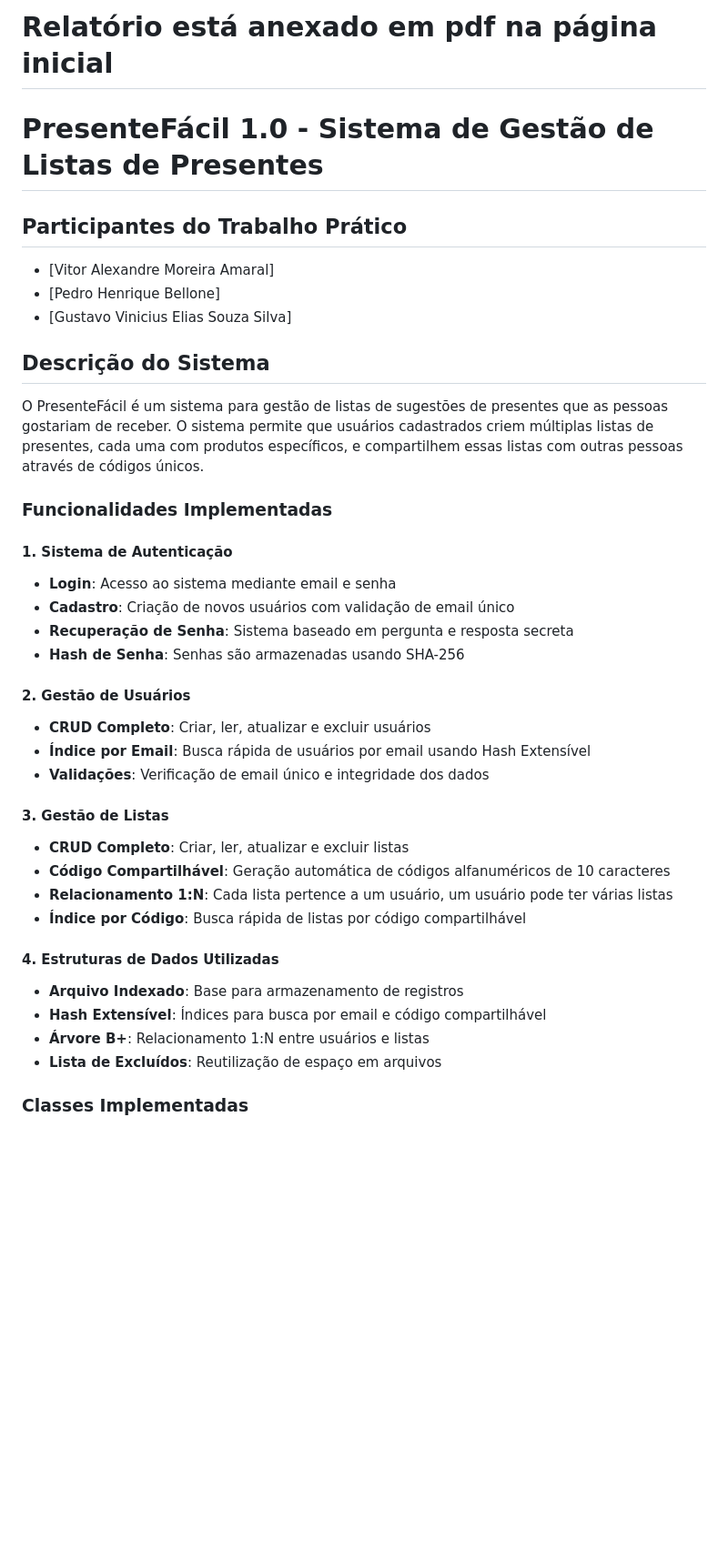
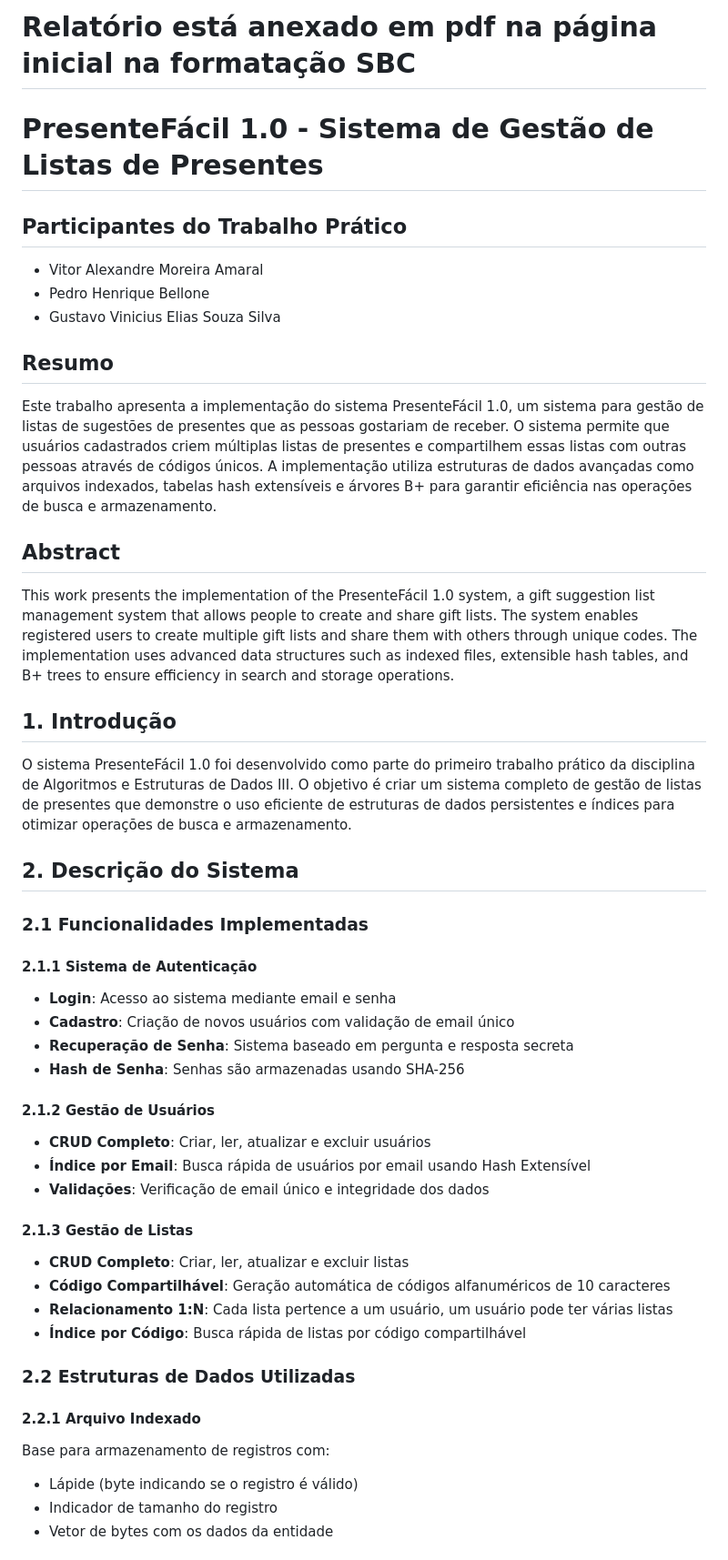
Before and after one commit to vitaoam/AEDS-3, a Markdown page: TP 1/README.md, the part around the change printed below. Shown: that part at 91% size. Drawn GitHub-style; blank space fills up the shorter version.

```diff
--- a/TP 1/README.md
+++ b/TP 1/README.md
@@ -1,39 +1,50 @@
-# Relatório está anexado em pdf na página inicial
+# Relatório está anexado em pdf na página inicial na formatação SBC
 
 # PresenteFácil 1.0 - Sistema de Gestão de Listas de Presentes
 
 ## Participantes do Trabalho Prático
-- [Vitor Alexandre Moreira Amaral]
-- [Pedro Henrique Bellone]
-- [Gustavo Vinicius Elias Souza Silva]
-## Descrição do Sistema
+- Vitor Alexandre Moreira Amaral
+- Pedro Henrique Bellone
+- Gustavo Vinicius Elias Souza Silva
 
-O PresenteFácil é um sistema para gestão de listas de sugestões de presentes que as pessoas gostariam de receber. O sistema permite que usuários cadastrados criem múltiplas listas de presentes, cada uma com produtos específicos, e compartilhem essas listas com outras pessoas através de códigos únicos.
+## Resumo
 
-### Funcionalidades Implementadas
+Este trabalho apresenta a implementação do sistema PresenteFácil 1.0, um sistema para gestão de listas de sugestões de presentes que as pessoas gostariam de receber. O sistema permite que usuários cadastrados criem múltiplas listas de presentes e compartilhem essas listas com outras pessoas através de códigos únicos. A implementação utiliza estruturas de dados avançadas como arquivos indexados, tabelas hash extensíveis e árvores B+ para garantir eficiência nas operações de busca e armazenamento.
 
-#### 1. Sistema de Autenticação
+## Abstract
+
+This work presents the implementation of the PresenteFácil 1.0 system, a gift suggestion list management system that allows people to create and share gift lists. The system enables registered users to create multiple gift lists and share them with others through unique codes. The implementation uses advanced data structures such as indexed files, extensible hash tables, and B+ trees to ensure efficiency in search and storage operations.
+
+## 1. Introdução
+
+O sistema PresenteFácil 1.0 foi desenvolvido como parte do primeiro trabalho prático da disciplina de Algoritmos e Estruturas de Dados III. O objetivo é criar um sistema completo de gestão de listas de presentes que demonstre o uso eficiente de estruturas de dados persistentes e índices para otimizar operações de busca e armazenamento.
+
+## 2. Descrição do Sistema
+
+### 2.1 Funcionalidades Implementadas
+
+#### 2.1.1 Sistema de Autenticação
 - **Login**: Acesso ao sistema mediante email e senha
 - **Cadastro**: Criação de novos usuários com validação de email único
 - **Recuperação de Senha**: Sistema baseado em pergunta e resposta secreta
 - **Hash de Senha**: Senhas são armazenadas usando SHA-256
 
-#### 2. Gestão de Usuários
+#### 2.1.2 Gestão de Usuários
 - **CRUD Completo**: Criar, ler, atualizar e excluir usuários
 - **Índice por Email**: Busca rápida de usuários por email usando Hash Extensível
 - **Validações**: Verificação de email único e integridade dos dados
 
-#### 3. Gestão de Listas
+#### 2.1.3 Gestão de Listas
 - **CRUD Completo**: Criar, ler, atualizar e excluir listas
 - **Código Compartilhável**: Geração automática de códigos alfanuméricos de 10 caracteres
 - **Relacionamento 1:N**: Cada lista pertence a um usuário, um usuário pode ter várias listas
 - **Índice por Código**: Busca rápida de listas por código compartilhável
 
-#### 4. Estruturas de Dados Utilizadas
-- **Arquivo Indexado**: Base para armazenamento de registros
-- **Hash Extensível**: Índices para busca por email e código compartilhável
-- **Árvore B+**: Relacionamento 1:N entre usuários e listas
-- **Lista de Excluídos**: Reutilização de espaço em arquivos
+### 2.2 Estruturas de Dados Utilizadas
 
-### Classes Implementadas
+#### 2.2.1 Arquivo Indexado
+Base para armazenamento de registros com:
+- Lápide (byte indicando se o registro é válido)
+- Indicador de tamanho do registro
+- Vetor de bytes com os dados da entidade
 
```
Also changed, not shown: other parts of TP 1/README.md (+102 -16 lines).
